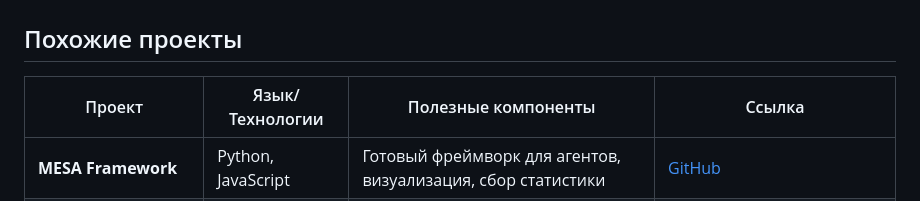
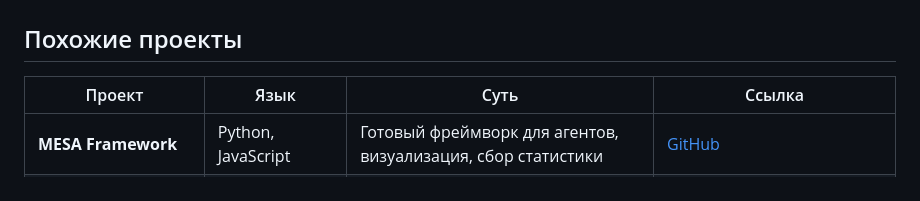
Before and after one commit to nushenka/IPC_Bogoslovskaya_2025, a Markdown page: README.md, the part around the change. GitHub-like rendering.

```diff
--- a/README.md
+++ b/README.md
@@ -2,7 +2,7 @@
 ## Похожие проекты
 
 
-| Проект | Язык/Технологии | Полезные компоненты | Ссылка  |
+| Проект | Язык | Суть | Ссылка  |
 |--------|-----------------|---------------------|---------|
 | **MESA Framework** | Python, JavaScript | Готовый фреймворк для агентов, визуализация, сбор статистики | [GitHub](https://github.com/projectmesa/mesa) |
 | **OpenAI Multi-Agent Economy** | Python, PyGame | Модели спроса-предложения, агентное поведение | [GitHub](https://github.com/openai/multi-agent-emergence-environments) |
```
